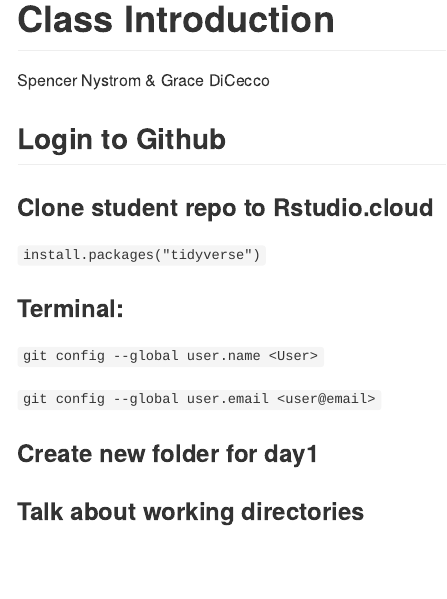
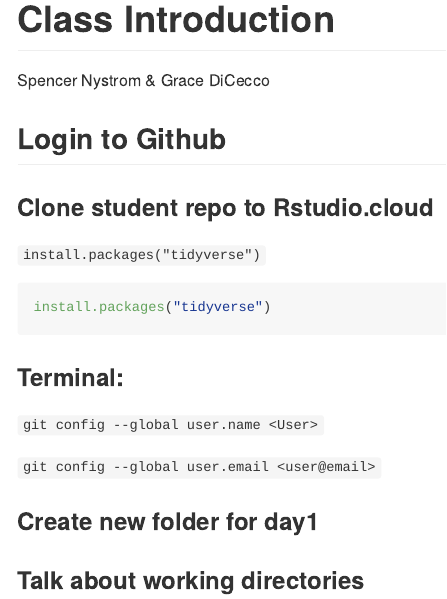
Before and after one commit to How-to-Learn-to-Code/rclass_tidyverse, an R Markdown document (class_introduction/class_introduction.Rmd): the page in a window 1100 px wide, from its top. The pictures show the output file class_introduction/class_introduction.md that the author committed with the source, drawn offline in the style of GitHub.

Commit message:
finish intro notes

````diff
--- a/class_introduction/class_introduction.Rmd
+++ b/class_introduction/class_introduction.Rmd
@@ -8,6 +8,11 @@
 
 ### Clone student repo to Rstudio.cloud
  `install.packages("tidyverse")`
+
+```{r, eval=F}
+install.packages("tidyverse")
+```
+
 
 ### Terminal:
   `git config --global user.name <User>`
````
Also changed, not shown: class_introduction/class_introduction.md, class_introduction/class_introduction.Rmd (2 more changed lines), 5 other files.
